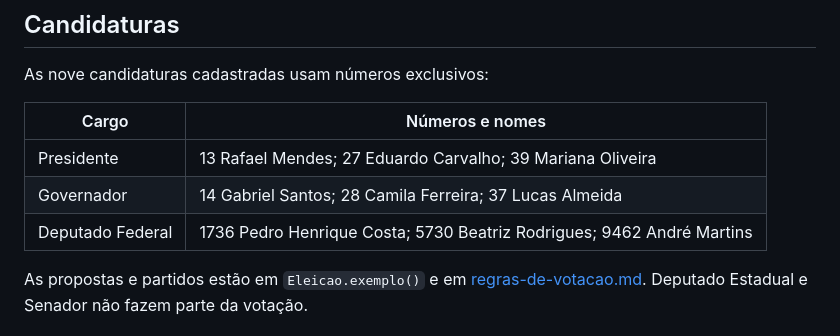
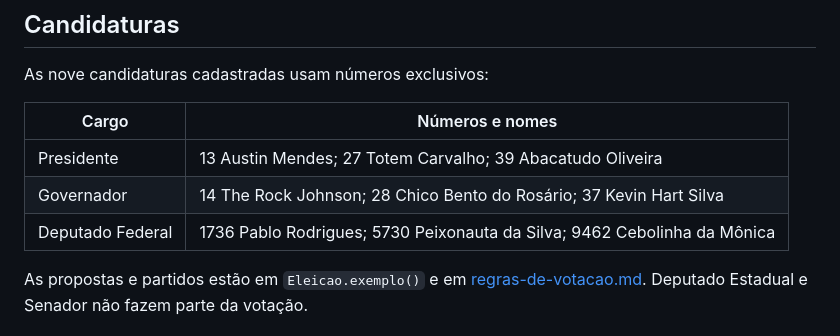
Before and after one commit to Sudo-Marco/urna-cidada, a Markdown page: docs/requisitos.md, the part around the change. GitHub-like rendering.

```diff
--- a/docs/requisitos.md
+++ b/docs/requisitos.md
@@ -31,9 +31,9 @@ As nove candidaturas cadastradas usam números exclusivos:
 
 | Cargo | Números e nomes |
 |---|---|
-| Presidente | 13 Rafael Mendes; 27 Eduardo Carvalho; 39 Mariana Oliveira |
-| Governador | 14 Gabriel Santos; 28 Camila Ferreira; 37 Lucas Almeida |
-| Deputado Federal | 1736 Pedro Henrique Costa; 5730 Beatriz Rodrigues; 9462 André Martins |
+| Presidente | 13 Austin Mendes; 27 Totem Carvalho; 39 Abacatudo Oliveira |
+| Governador | 14 The Rock Johnson; 28 Chico Bento do Rosário; 37 Kevin Hart Silva |
+| Deputado Federal | 1736 Pablo Rodrigues; 5730 Peixonauta da Silva; 9462 Cebolinha da Mônica |
 
 As propostas e partidos estão em `Eleicao.exemplo()` e em [regras-de-votacao.md](regras-de-votacao.md). Deputado Estadual e Senador não fazem parte da votação.
 
```
Also changed, not shown: README.md (+10 -8 lines), docs/regras-de-votacao.md (+9 -9 lines), docs/previa-fotos-candidatos.png, 10 other files.
